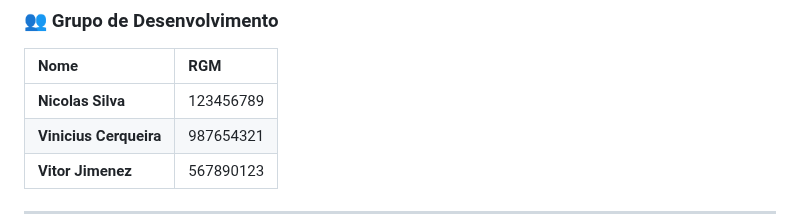
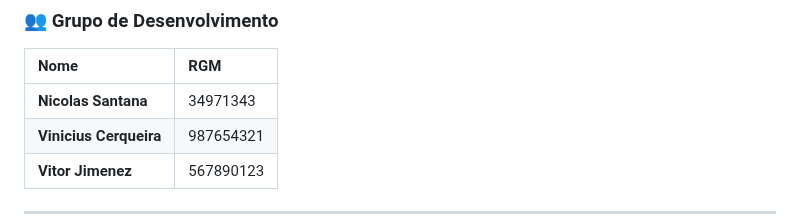
Before and after one commit to vitorjimenez/speedrun-complexidade, a Markdown page: README.md, the part around the change. Rendered like a GitHub page.

```diff
--- a/README.md
+++ b/README.md
@@ -15,7 +15,7 @@
 
 | Nome | RGM |
 |:---|:---|
-| **Nicolas Silva** | 123456789 |
+| **Nicolas Santana** | 34971343 |
 | **Vinicius Cerqueira** | 987654321 |
 | **Vitor Jimenez** | 567890123 |
 
```
